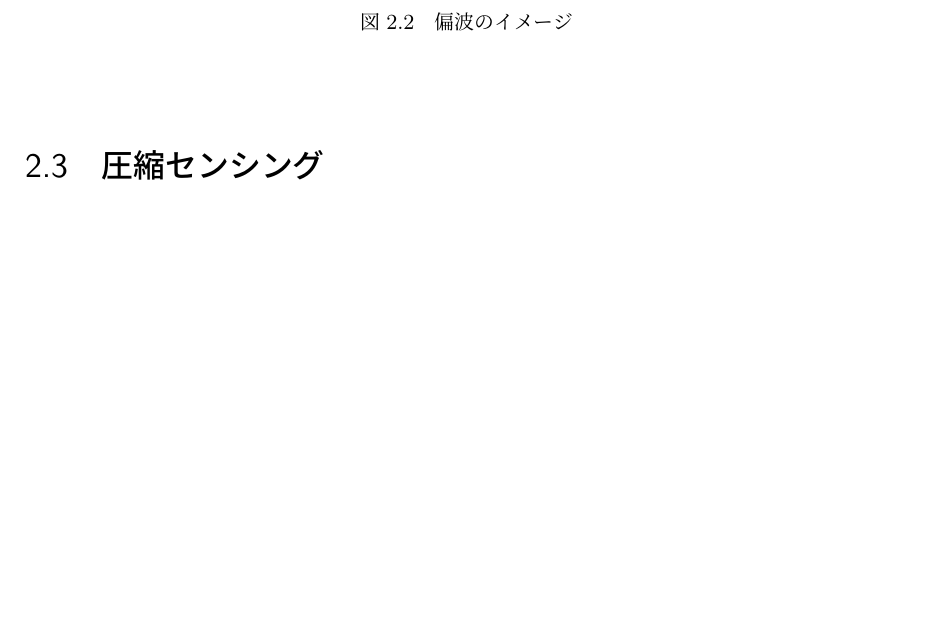
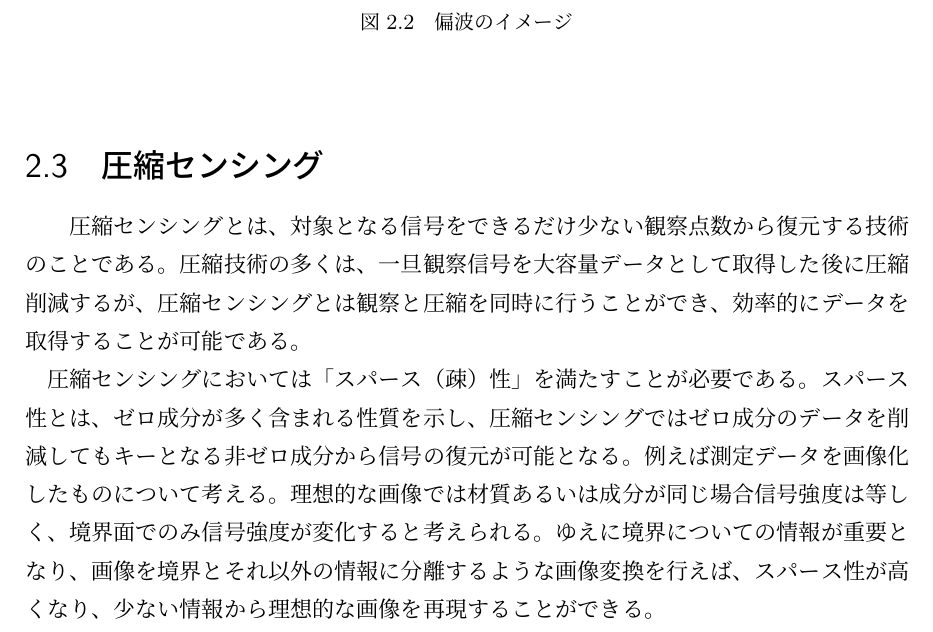
Before and after one commit to takaharayota531/middle_report, a LaTeX document (try.tex): part of page 6 of 9, cut so that both start at the same text, the shorter picture padded with empty space. Compiled offline with pLaTeX and dvipdfmx.

Commit message:
majideshine

```diff
--- a/try.tex
+++ b/try.tex
@@ -99,12 +99,12 @@ $\tau$を計測することで図\ref{地中レーダーの様子}のように
   \end{figure}
 
  \section{圧縮センシング}
-% \\　圧縮センシングとは、対象となる信号をできるだけ少ない観察点数から復元する技術のことである。圧縮技術の多くは、一旦観察信号を
-% 大容量データとして取得した後に圧縮削減するが、圧縮センシングとは観察と圧縮を同時に行うことができ、効率的にデータを取得することが可能である。
-% \\　圧縮センシングにおいては「スパース（疎）性」を満たすことが必要である。スパース性とは、ゼロ成分が多く含まれる性質を示し、圧縮センシングでは
-% ゼロ成分のデータを削減してもキーとなる非ゼロ成分から信号の復元が可能となる。例えば測定データを画像化したものについて考える。理想的な画像では
-% 材質あるいは成分が同じ場合信号強度は等しく、境界面でのみ信号強度が変化すると考えられる。ゆえに境界についての情報が重要となり、画像を境界と
-% それ以外の情報に分離するような画像変換を行えば、スパース性が高くなり、少ない情報から理想的な画像を再現することができる。
+　圧縮センシングとは、対象となる信号をできるだけ少ない観察点数から復元する技術のことである。圧縮技術の多くは、一旦観察信号を
+大容量データとして取得した後に圧縮削減するが、圧縮センシングとは観察と圧縮を同時に行うことができ、効率的にデータを取得することが可能である。
+\\　圧縮センシングにおいては「スパース（疎）性」を満たすことが必要である。スパース性とは、ゼロ成分が多く含まれる性質を示し、圧縮センシングでは
+ゼロ成分のデータを削減してもキーとなる非ゼロ成分から信号の復元が可能となる。例えば測定データを画像化したものについて考える。理想的な画像では
+材質あるいは成分が同じ場合信号強度は等しく、境界面でのみ信号強度が変化すると考えられる。ゆえに境界についての情報が重要となり、画像を境界と
+それ以外の情報に分離するような画像変換を行えば、スパース性が高くなり、少ない情報から理想的な画像を再現することができる。
 
 
 \chapter{提案手法}
```
